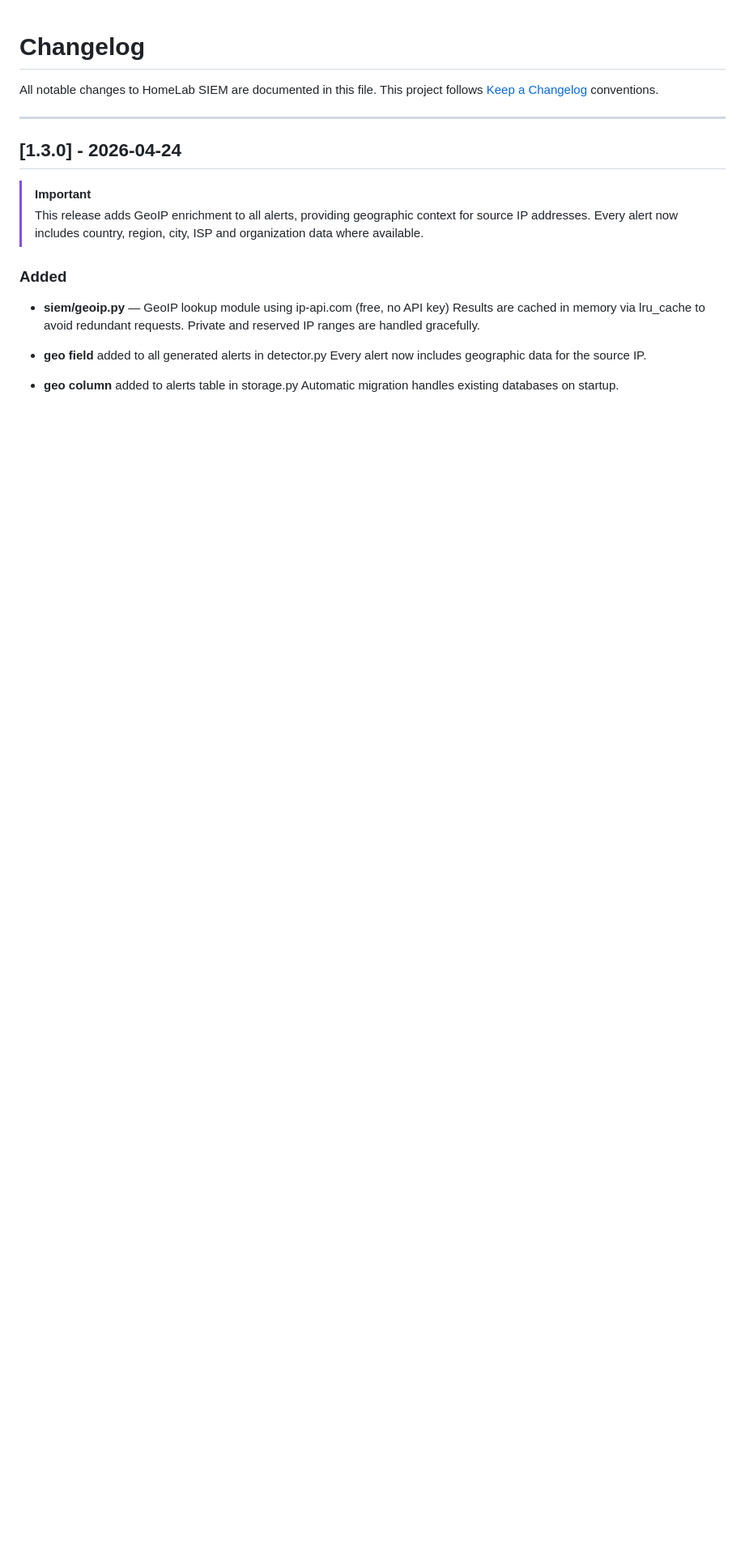
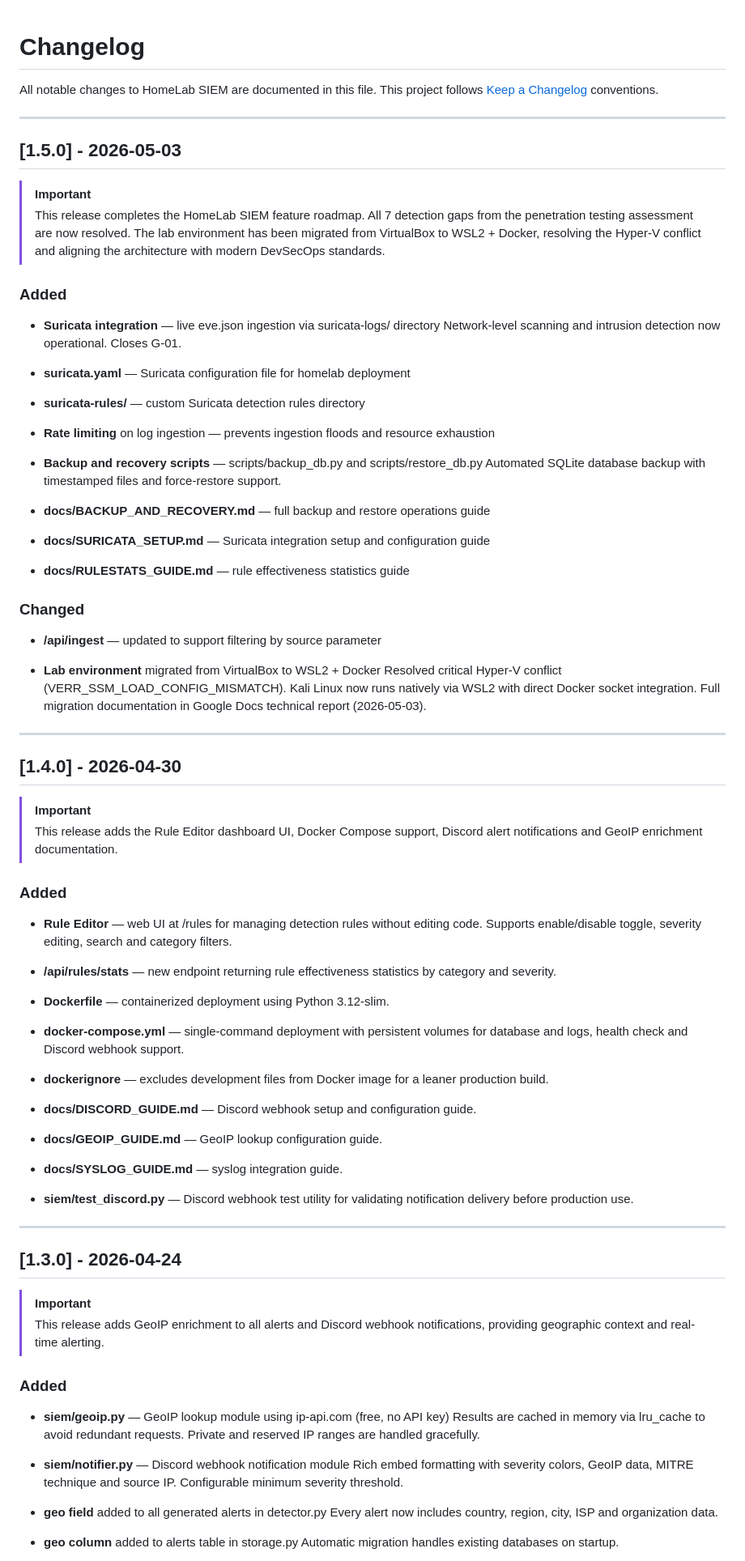
Before and after one commit to Lollobar17/Homelab_SIEM, a Markdown page: CHANGELOG.md, the part around one of its changes. Shown at 81% size. Rendered like a GitHub page; blank space fills up the shorter version.

```diff
--- a/CHANGELOG.md
+++ b/CHANGELOG.md
@@ -5,12 +5,85 @@ This project follows [Keep a Changelog](https://keepachangelog.com) conventions.
 
 ---
 
+## [1.5.0] - 2026-05-03
+
+> [!IMPORTANT]
+> This release completes the HomeLab SIEM feature roadmap.
+> All 7 detection gaps from the penetration testing assessment are now resolved.
+> The lab environment has been migrated from VirtualBox to WSL2 + Docker,
+> resolving the Hyper-V conflict and aligning the architecture with
+> modern DevSecOps standards.
+
+### Added
+
+- **Suricata integration** — live eve.json ingestion via suricata-logs/ directory
+  Network-level scanning and intrusion detection now operational. Closes G-01.
+
+- **suricata.yaml** — Suricata configuration file for homelab deployment
+
+- **suricata-rules/** — custom Suricata detection rules directory
+
+- **Rate limiting** on log ingestion — prevents ingestion floods and resource exhaustion
+
+- **Backup and recovery scripts** — scripts/backup_db.py and scripts/restore_db.py
+  Automated SQLite database backup with timestamped files and force-restore support.
+
+- **docs/BACKUP_AND_RECOVERY.md** — full backup and restore operations guide
+
+- **docs/SURICATA_SETUP.md** — Suricata integration setup and configuration guide
+
+- **docs/RULESTATS_GUIDE.md** — rule effectiveness statistics guide
+
+### Changed
+
+- **/api/ingest** — updated to support filtering by source parameter
+
+- **Lab environment** migrated from VirtualBox to WSL2 + Docker
+  Resolved critical Hyper-V conflict (VERR_SSM_LOAD_CONFIG_MISMATCH).
+  Kali Linux now runs natively via WSL2 with direct Docker socket integration.
+  Full migration documentation in Google Docs technical report (2026-05-03).
+
+---
+
+## [1.4.0] - 2026-04-30
+
+> [!IMPORTANT]
+> This release adds the Rule Editor dashboard UI, Docker Compose support,
+> Discord alert notifications and GeoIP enrichment documentation.
+
+### Added
+
+- **Rule Editor** — web UI at /rules for managing detection rules
+  without editing code. Supports enable/disable toggle, severity editing,
+  search and category filters.
+
+- **/api/rules/stats** — new endpoint returning rule effectiveness statistics
+  by category and severity.
+
+- **Dockerfile** — containerized deployment using Python 3.12-slim.
+
+- **docker-compose.yml** — single-command deployment with persistent
+  volumes for database and logs, health check and Discord webhook support.
+
+- **dockerignore** — excludes development files from Docker image
+  for a leaner production build.
+
+- **docs/DISCORD_GUIDE.md** — Discord webhook setup and configuration guide.
+
+- **docs/GEOIP_GUIDE.md** — GeoIP lookup configuration guide.
+
+- **docs/SYSLOG_GUIDE.md** — syslog integration guide.
+
+- **siem/test_discord.py** — Discord webhook test utility for validating
+  notification delivery before production use.
+
+---
+
 ## [1.3.0] - 2026-04-24
 
 > [!IMPORTANT]
-> This release adds GeoIP enrichment to all alerts, providing geographic
-> context for source IP addresses. Every alert now includes country, region,
-> city, ISP and organization data where available.
+> This release adds GeoIP enrichment to all alerts and Discord webhook
+> notifications, providing geographic context and real-time alerting.
 
 ### Added
 
@@ -18,8 +91,12 @@ This project follows [Keep a Changelog](https://keepachangelog.com) conventions.
   Results are cached in memory via lru_cache to avoid redundant requests.
   Private and reserved IP ranges are handled gracefully.
 
+- **siem/notifier.py** — Discord webhook notification module
+  Rich embed formatting with severity colors, GeoIP data, MITRE technique
+  and source IP. Configurable minimum severity threshold.
+
 - **geo field** added to all generated alerts in detector.py
-  Every alert now includes geographic data for the source IP.
+  Every alert now includes country, region, city, ISP and organization data.
 
 - **geo column** added to alerts table in storage.py
   Automatic migration handles existing databases on startup.
```
Also changed, not shown: other parts of CHANGELOG.md (+17 -26 lines).
